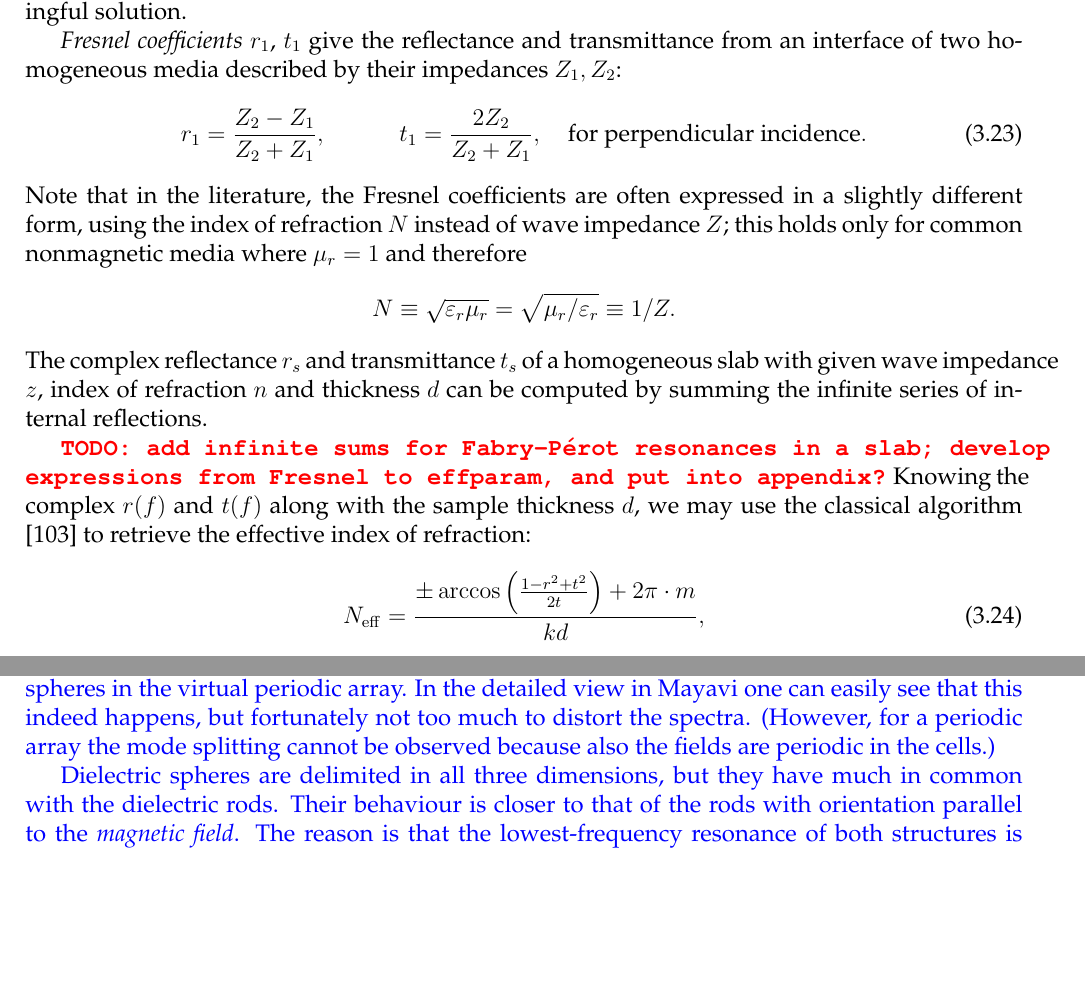
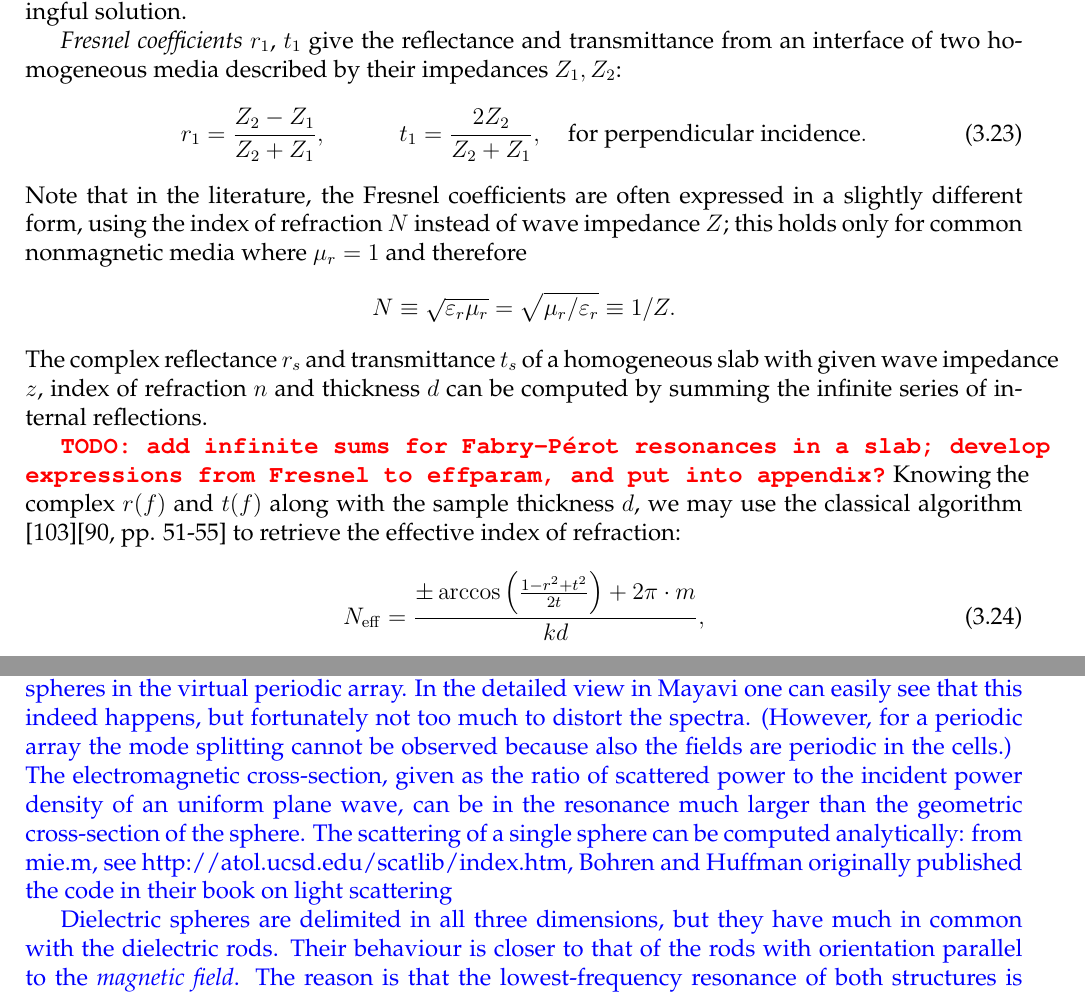
Before and after one commit to FilipDominec/thesis, a LaTeX thesis (t.tex, which reads numeric.tex, result.tex): two parts of pages 68 and 94 of 134, joined at a grey line, cut so that both start at the same text, the shorter picture padded with empty space. Compiled offline with pdfLaTeX.

Commit message:
small fixes

```diff
--- a/numeric.tex
+++ b/numeric.tex
@@ -545,7 +545,7 @@ The complex reflectance $r_{s}$ and transmittance $t_{s}$ of a homogeneous slab
 
 \todo{add infinite sums for Fabry-Pérot resonances in a slab; develop expressions from Fresnel to effparam, and put into appendix?}
 Knowing the complex $r(f)$ and $t(f)$ along with the sample thickness $d$, we may use the
-classical algorithm \cite{smith2002determination} to retrieve the effective index of refraction:
+classical algorithm \cite{smith2002determination}\cite[pp. 51-55]{shalaev2010book} to retrieve the effective index of refraction:
 \begin{equation}
 	N_{\rm eff} = \frac{\pm \arccos\left(\frac{1 - r^2+t^2}{2 t}\right) + 2\pi \cdot m}{k d},
 \end{equation}
--- a/result.tex
+++ b/result.tex
@@ -114,10 +114,11 @@ Improved cross-shaped pattern for better spectral selectivity \cite{porterfield1
 \section{Metallic strips} % references to -> % note about plasmonic particles
 \section{Metallic strip pair} % references to ->
 \section{Split-ring resonator} % references to ->
-\section{Dielectric sphere} % references to ->
-%{{{
+\section{Dielectric sphere} % references to ->				%{{{
 \add{ Note: The reflection amplitude easily reaches 0.75 for the first resonance in a 40 um sphere in 70x70 um cell. This is obviously in contrast to the fact that its cross-section is only 1250 um2, whereas the crossection of the cell is 4900 um2. How is it possible? I think the explanation lies in that it is the sphere's near field that covers most of the cell's cross section. This also means that in the aforementioned geometry the resonant fields have to couple to fields in neighbouring spheres in the virtual periodic array. In the detailed view in Mayavi one can easily see that this indeed happens, but fortunately not too much to distort the spectra. (However, for a periodic array the mode splitting cannot be observed because also the fields are periodic in the cells.)
 }
+\add{The electromagnetic cross-section, given as the ratio of scattered power to the incident power density of an uniform plane wave, can be in the resonance much larger than the geometric cross-section of the sphere.
+The scattering of a single sphere can be computed analytically: from mie.m, see http://atol.ucsd.edu/scatlib/index.htm, Bohren and Huffman originally published the code in their book on light scattering }
 \begin{figure} \caption{img/Sphere\_eps100\_R25\_FDTD.pdf}  \centering \includegraphics[width=10cm]{img/Sphere_eps100_R25_FDTD.pdf} \end{figure}
 
 \begin{figure} \caption{\textbf{a)} The electric and \textbf{b)} magnetic Mie resonance in a dielectric sphere}  \centering \includegraphics[width=6cm]{img/sphere_Mie_mode_electric.pdf}
```
